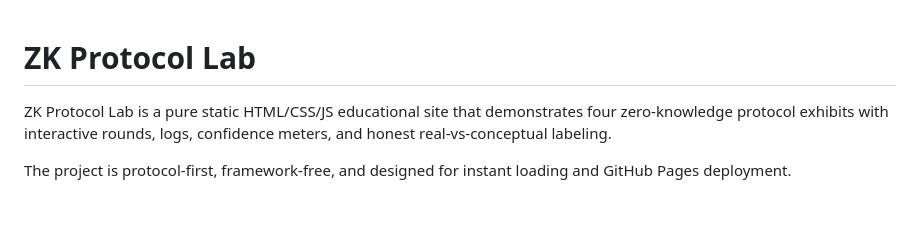
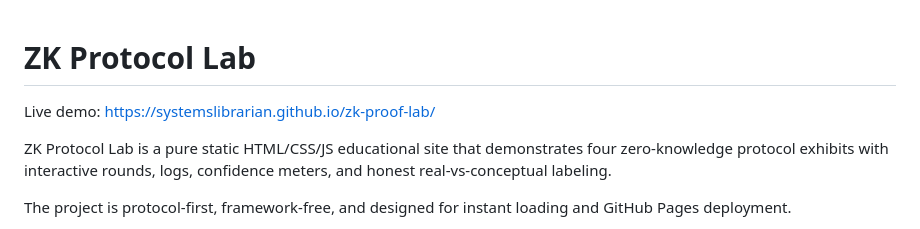
Before and after one commit to systemslibrarian/crypto-lab-zk-proof-lab, a Markdown page: README.md, the part around the change. Drawn GitHub-style; blank space fills up the shorter version.

Commit message:
Add live demo URL to README

```diff
--- a/README.md
+++ b/README.md
@@ -1,4 +1,6 @@
 # ZK Protocol Lab
+
+Live demo: https://systemslibrarian.github.io/zk-proof-lab/
 
 ZK Protocol Lab is a pure static HTML/CSS/JS educational site that demonstrates four zero-knowledge protocol exhibits with interactive rounds, logs, confidence meters, and honest real-vs-conceptual labeling.
 
```
